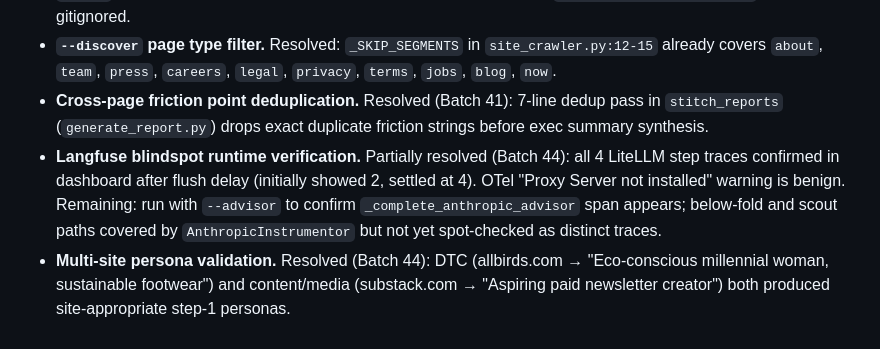
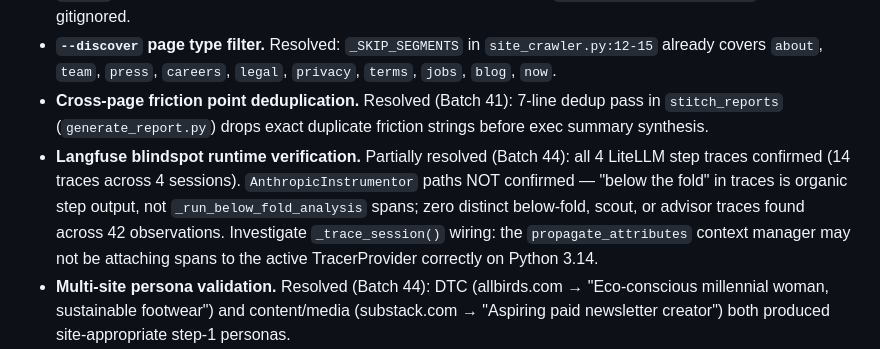
Before and after one commit to ReasonEquals/reasonable-ux, a Markdown page: CLAUDE.md, the part around the change. Drawn GitHub-style.

Commit message:
batch 44: tighten Langfuse backlog — AnthropicInstrumentor spans confirmed absent

```diff
--- a/CLAUDE.md
+++ b/CLAUDE.md
@@ -137,7 +137,7 @@ Confirmed open items (cross-check against latest `session_summaries/` and `git l
 - **`run.py` auth debug screenshot.** Resolved (Batch 40): now writes to `runs/auth_debug_{PID}.png` which is gitignored.
 - **`--discover` page type filter.** Resolved: `_SKIP_SEGMENTS` in `site_crawler.py:12-15` already covers `about`, `team`, `press`, `careers`, `legal`, `privacy`, `terms`, `jobs`, `blog`, `now`.
 - **Cross-page friction point deduplication.** Resolved (Batch 41): 7-line dedup pass in `stitch_reports` (`generate_report.py`) drops exact duplicate friction strings before exec summary synthesis.
-- **Langfuse blindspot runtime verification.** Partially resolved (Batch 44): all 4 LiteLLM step traces confirmed in dashboard after flush delay (initially showed 2, settled at 4). OTel "Proxy Server not installed" warning is benign. Remaining: run with `--advisor` to confirm `_complete_anthropic_advisor` span appears; below-fold and scout paths covered by `AnthropicInstrumentor` but not yet spot-checked as distinct traces.
+- **Langfuse blindspot runtime verification.** Partially resolved (Batch 44): all 4 LiteLLM step traces confirmed (14 traces across 4 sessions). `AnthropicInstrumentor` paths NOT confirmed — "below the fold" in traces is organic step output, not `_run_below_fold_analysis` spans; zero distinct below-fold, scout, or advisor traces found across 42 observations. Investigate `_trace_session()` wiring: the `propagate_attributes` context manager may not be attaching spans to the active TracerProvider correctly on Python 3.14.
 - **Multi-site persona validation.** Resolved (Batch 44): DTC (allbirds.com → "Eco-conscious millennial woman, sustainable footwear") and content/media (substack.com → "Aspiring paid newsletter creator") both produced site-appropriate step-1 personas.
 - **Product framing questions flagged in batch 15's audit.** Repo public/private, LICENSE decision, third-party TOS positioning, customer data retention, dependency license cadence, `.claude/settings.local.json` review.
 
```
